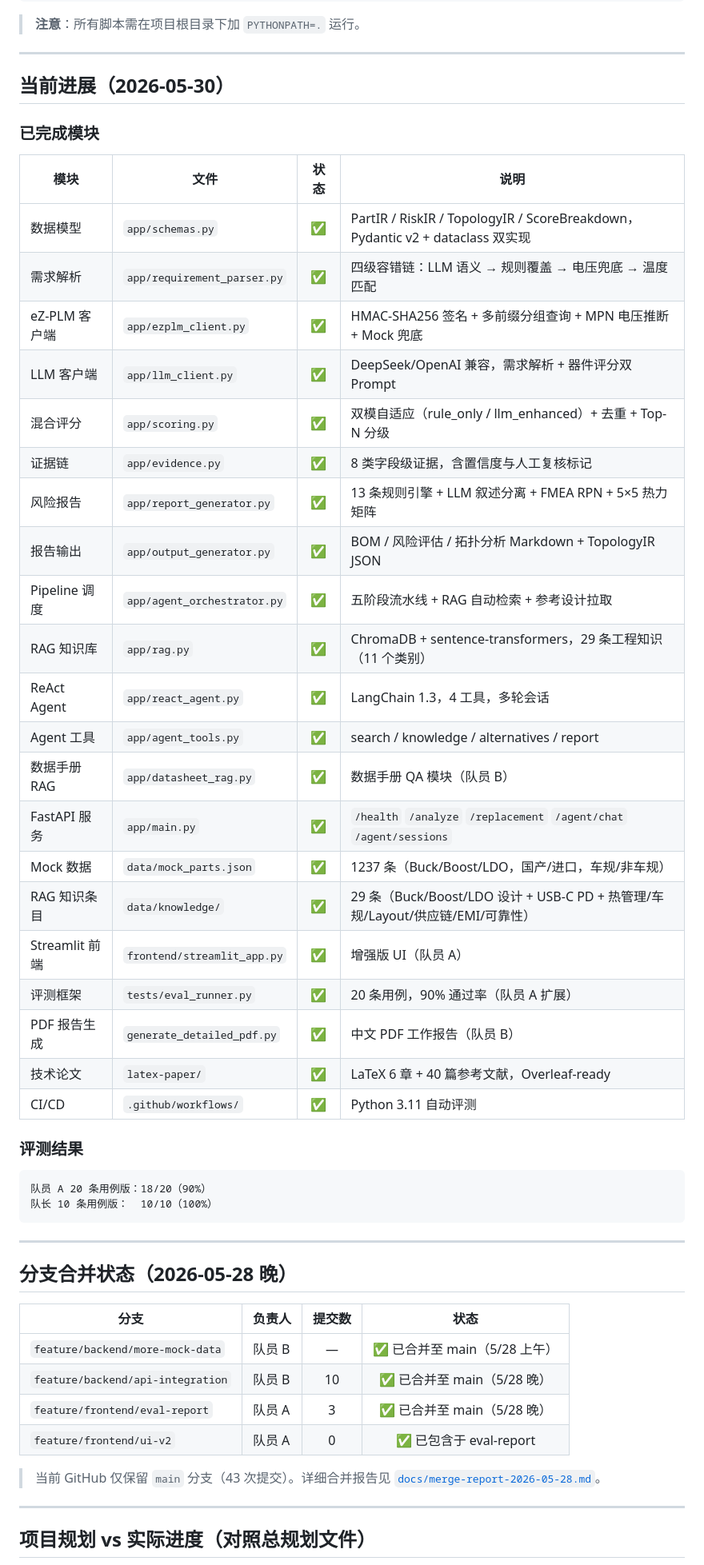
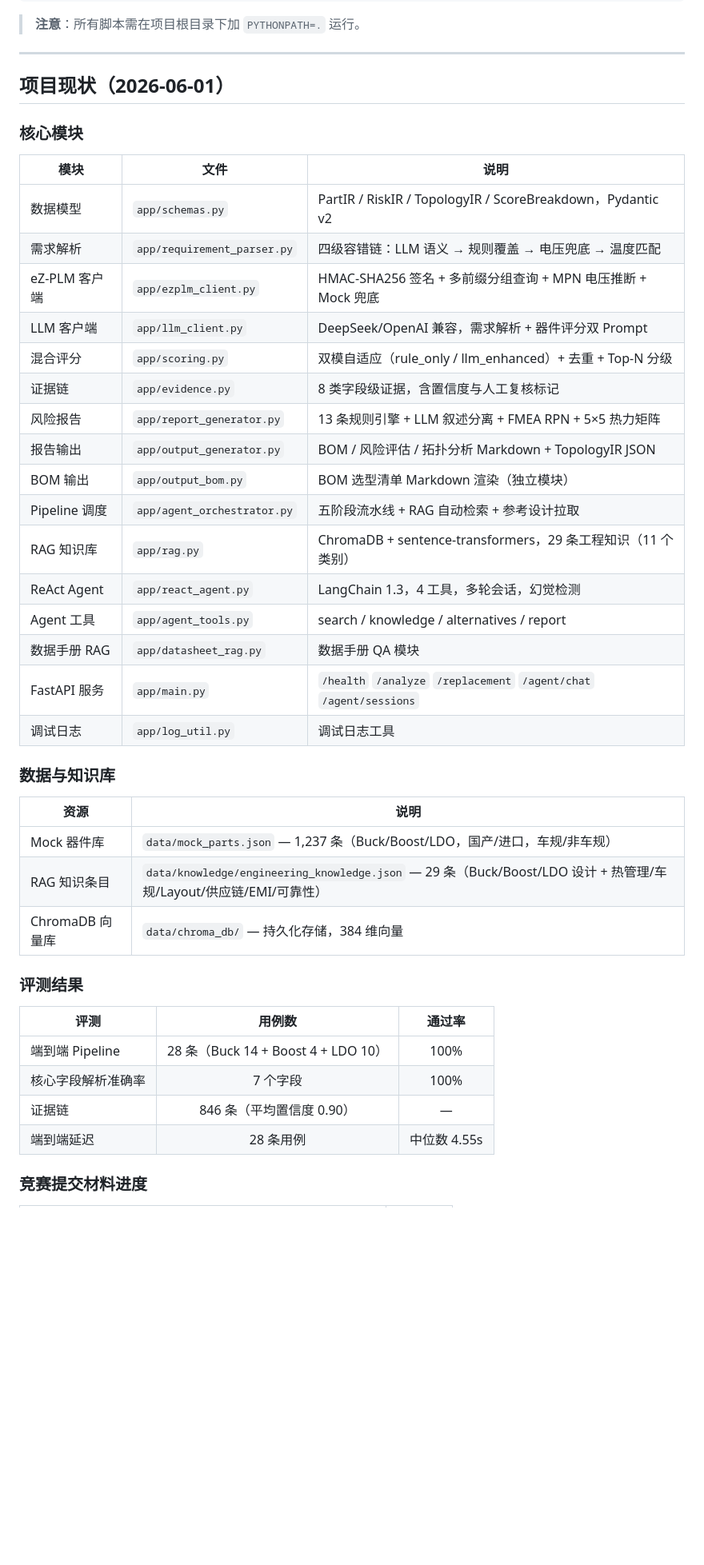
Before and after one commit to Lucas-cs11/ezmanbo-agent, a Markdown page: README.md, the part around one of its changes. Shown at 80% size. GitHub-like rendering; blank space fills up the shorter version.

````diff
--- a/README.md
+++ b/README.md
@@ -32,55 +32,45 @@ PYTHONPATH=. python3 tests/eval_runner.py
 
 ---
 
-## 当前进展（2026-05-30）
+## 项目现状（2026-06-01）
 
-### 已完成模块
+### 核心模块
 
-| 模块 | 文件 | 状态 | 说明 |
-|------|------|:----:|------|
-| 数据模型 | `app/schemas.py` | ✅ | PartIR / RiskIR / TopologyIR / ScoreBreakdown，Pydantic v2 + dataclass 双实现 |
-| 需求解析 | `app/requirement_parser.py` | ✅ | 四级容错链：LLM 语义 → 规则覆盖 → 电压兜底 → 温度匹配 |
-| eZ-PLM 客户端 | `app/ezplm_client.py` | ✅ | HMAC-SHA256 签名 + 多前缀分组查询 + MPN 电压推断 + Mock 兜底 |
-| LLM 客户端 | `app/llm_client.py` | ✅ | DeepSeek/OpenAI 兼容，需求解析 + 器件评分双 Prompt |
-| 混合评分 | `app/scoring.py` | ✅ | 双模自适应（rule_only / llm_enhanced）+ 去重 + Top-N 分级 |
-| 证据链 | `app/evidence.py` | ✅ | 8 类字段级证据，含置信度与人工复核标记 |
-| 风险报告 | `app/report_generator.py` | ✅ | 13 条规则引擎 + LLM 叙述分离 + FMEA RPN + 5×5 热力矩阵 |
-| 报告输出 | `app/output_generator.py` | ✅ | BOM / 风险评估 / 拓扑分析 Markdown + TopologyIR JSON |
-| Pipeline 调度 | `app/agent_orchestrator.py` | ✅ | 五阶段流水线 + RAG 自动检索 + 参考设计拉取 |
-| RAG 知识库 | `app/rag.py` | ✅ | ChromaDB + sentence-transformers，29 条工程知识（11 个类别） |
-| ReAct Agent | `app/react_agent.py` | ✅ | LangChain 1.3，4 工具，多轮会话 |
-| Agent 工具 | `app/agent_tools.py` | ✅ | search / knowledge / alternatives / report |
-| 数据手册 RAG | `app/datasheet_rag.py` | ✅ | 数据手册 QA 模块（队员 B） |
-| FastAPI 服务 | `app/main.py` | ✅ | `/health` `/analyze` `/replacement` `/agent/chat` `/agent/sessions` |
-| Mock 数据 | `data/mock_parts.json` | ✅ | 1237 条（Buck/Boost/LDO，国产/进口，车规/非车规） |
-| RAG 知识条目 | `data/knowledge/` | ✅ | 29 条（Buck/Boost/LDO 设计 + USB-C PD + 热管理/车规/Layout/供应链/EMI/可靠性） |
-| Streamlit 前端 | `frontend/streamlit_app.py` | ✅ | 增强版 UI（队员 A） |
-| 评测框架 | `tests/eval_runner.py` | ✅ | 20 条用例，90% 通过率（队员 A 扩展） |
-| PDF 报告生成 | `generate_detailed_pdf.py` | ✅ | 中文 PDF 工作报告（队员 B） |
-| 技术论文 | `latex-paper/` | ✅ | LaTeX 6 章 + 40 篇参考文献，Overleaf-ready |
-| CI/CD | `.github/workflows/` | ✅ | Python 3.11 自动评测 |
+| 模块 | 文件 | 说明 |
+|------|------|------|
+| 数据模型 | `app/schemas.py` | PartIR / RiskIR / TopologyIR / ScoreBreakdown，Pydantic v2 |
+| 需求解析 | `app/requirement_parser.py` | 四级容错链：LLM 语义 → 规则覆盖 → 电压兜底 → 温度匹配 |
+| eZ-PLM 客户端 | `app/ezplm_client.py` | HMAC-SHA256 签名 + 多前缀分组查询 + MPN 电压推断 + Mock 兜底 |
+| LLM 客户端 | `app/llm_client.py` | DeepSeek/OpenAI 兼容，需求解析 + 器件评分双 Prompt |
+| 混合评分 | `app/scoring.py` | 双模自适应（rule_only / llm_enhanced）+ 去重 + Top-N 分级 |
+| 证据链 | `app/evidence.py` | 8 类字段级证据，含置信度与人工复核标记 |
+| 风险报告 | `app/report_generator.py` | 13 条规则引擎 + LLM 叙述分离 + FMEA RPN + 5×5 热力矩阵 |
+| 报告输出 | `app/output_generator.py` | BOM / 风险评估 / 拓扑分析 Markdown + TopologyIR JSON |
+| BOM 输出 | `app/output_bom.py` | BOM 选型清单 Markdown 渲染（独立模块） |
+| Pipeline 调度 | `app/agent_orchestrator.py` | 五阶段流水线 + RAG 自动检索 + 参考设计拉取 |
+| RAG 知识库 | `app/rag.py` | ChromaDB + sentence-transformers，29 条工程知识（11 个类别） |
+| ReAct Agent | `app/react_agent.py` | LangChain 1.3，4 工具，多轮会话，幻觉检测 |
+| Agent 工具 | `app/agent_tools.py` | search / knowledge / alternatives / report |
+| 数据手册 RAG | `app/datasheet_rag.py` | 数据手册 QA 模块 |
+| FastAPI 服务 | `app/main.py` | `/health` `/analyze` `/replacement` `/agent/chat` `/agent/sessions` |
+| 调试日志 | `app/log_util.py` | 调试日志工具 |
+
+### 数据与知识库
+
+| 资源 | 说明 |
+|------|------|
+| Mock 器件库 | `data/mock_parts.json` — 1,237 条（Buck/Boost/LDO，国产/进口，车规/非车规） |
+| RAG 知识条目 | `data/knowledge/engineering_knowledge.json` — 29 条（Buck/Boost/LDO 设计 + 热管理/车规/Layout/供应链/EMI/可靠性） |
+| ChromaDB 向量库 | `data/chroma_db/` — 持久化存储，384 维向量 |
 
 ### 评测结果
 
-```
-队员 A 20 条用例版：18/20（90%）
-队长 10 条用例版：  10/10（100%）
-```
+| 评测 | 用例数 | 通过率 |
+|------|:------:|:------:|
+| 端到端 Pipeline | 28 条（Buck 14 + Boost 4 + LDO 10） | 100% |
+| 核心字段解析准确率 | 7 个字段 | 100% |
+| 证据链 | 846 条（平均置信度 0.90） | — |
+| 端到端延迟 | 28 条用例 | 中位数 4.55s |
 
----
+### 竞赛提交材料进度
 
-## 分支合并状态（2026-05-28 晚）
-
-| 分支 | 负责人 | 提交数 | 状态 |
-|------|--------|:------:|:----:|
-| `feature/backend/more-mock-data` | 队员 B | — | ✅ 已合并至 main（5/28 上午） |
-| `feature/backend/api-integration` | 队员 B | 10 | ✅ 已合并至 main（5/28 晚） |
-| `feature/frontend/eval-report` | 队员 A | 3 | ✅ 已合并至 main（5/28 晚） |
-| `feature/frontend/ui-v2` | 队员 A | 0 | ✅ 已包含于 eval-report |
-
-> 当前 GitHub 仅保留 `main` 分支（43 次提交）。详细合并报告见 [`docs/merge-report-2026-05-28.md`](docs/merge-report-2026-05-28.md)。
-
----
-
-## 项目规划 vs 实际进度（对照总规划文件）
-
````
Also changed, not shown: other parts of README.md (+37 -105 lines).
